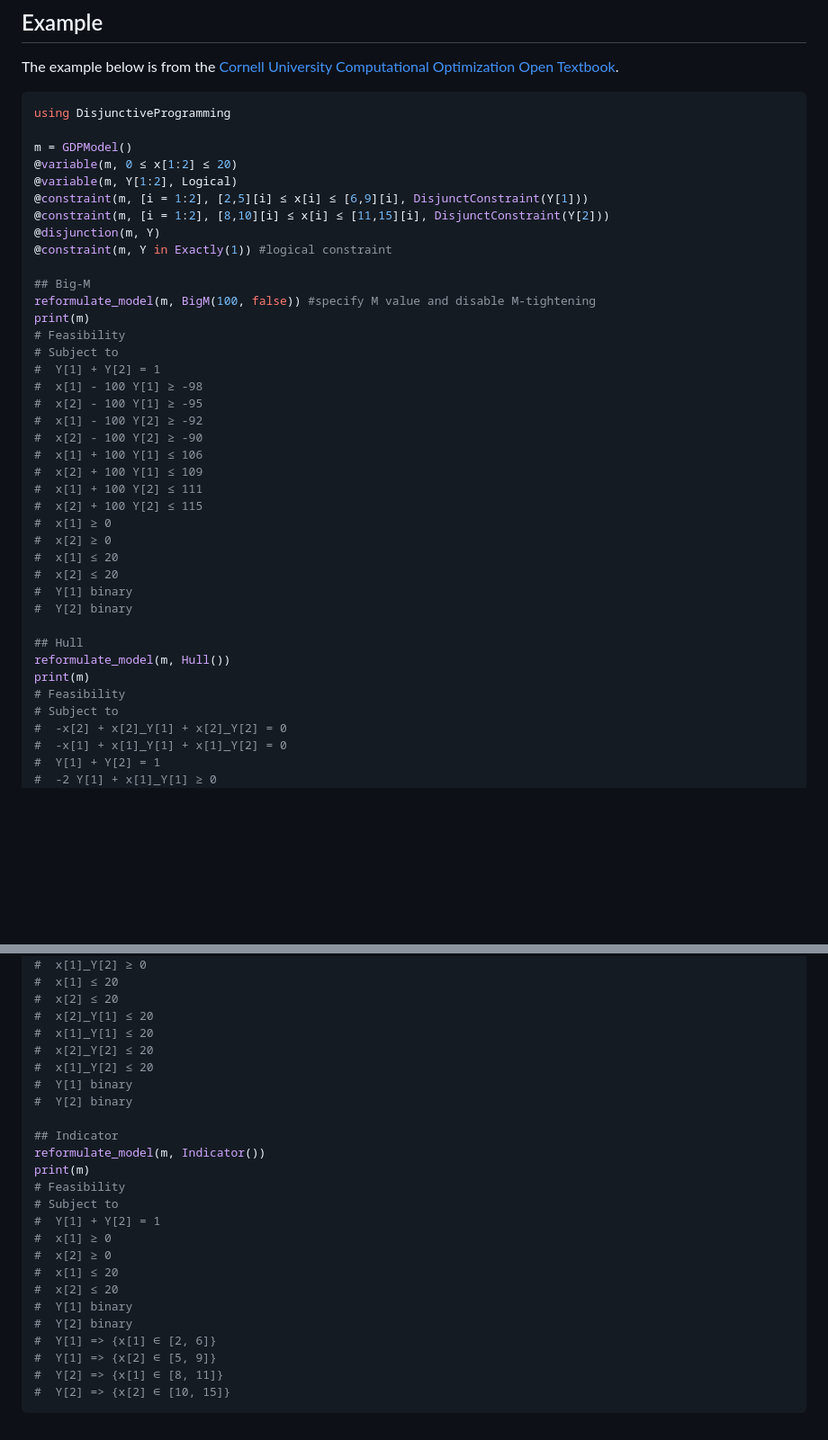
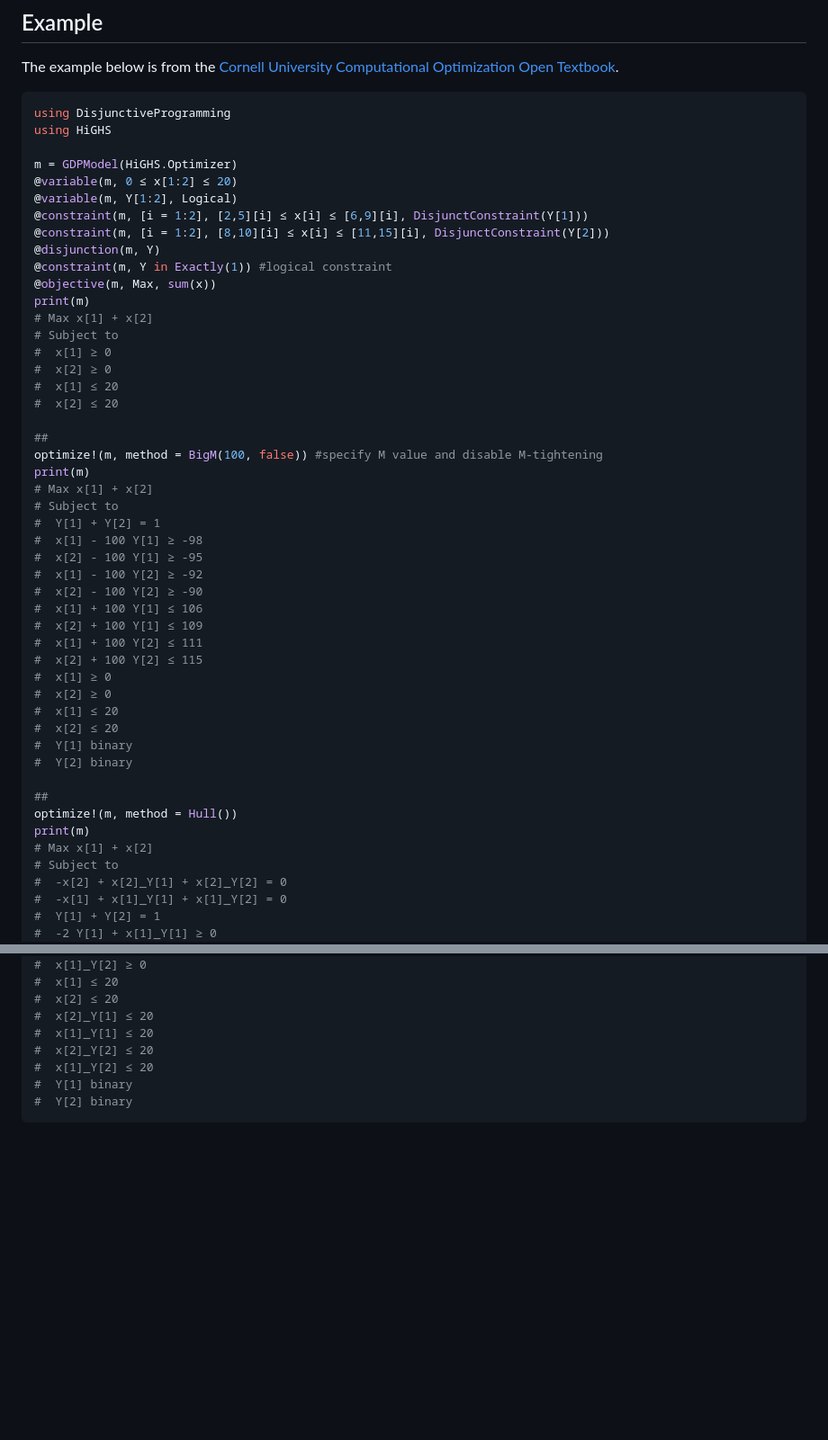
Before and after one commit to hdavid16/DisjunctiveProgramming.jl, a Markdown page: README.md, 2 parts joined by grey strips. Shown: that part at 90% size. GitHub-like rendering; blank space fills up the shorter version.

Commit message:
update example in readme for review

````diff
--- a/README.md
+++ b/README.md
@@ -134,19 +134,28 @@ The example below is from the [Cornell University Computational Optimization Ope
 
 ```julia
 using DisjunctiveProgramming
+using HiGHS
 
-m = GDPModel()
+m = GDPModel(HiGHS.Optimizer)
 @variable(m, 0 ≤ x[1:2] ≤ 20)
 @variable(m, Y[1:2], Logical)
 @constraint(m, [i = 1:2], [2,5][i] ≤ x[i] ≤ [6,9][i], DisjunctConstraint(Y[1]))
 @constraint(m, [i = 1:2], [8,10][i] ≤ x[i] ≤ [11,15][i], DisjunctConstraint(Y[2]))
 @disjunction(m, Y)
 @constraint(m, Y in Exactly(1)) #logical constraint
+@objective(m, Max, sum(x))
+print(m)
+# Max x[1] + x[2]
+# Subject to
+#  x[1] ≥ 0
+#  x[2] ≥ 0
+#  x[1] ≤ 20
+#  x[2] ≤ 20
 
-## Big-M
-reformulate_model(m, BigM(100, false)) #specify M value and disable M-tightening
+##
+optimize!(m, method = BigM(100, false)) #specify M value and disable M-tightening
 print(m)
-# Feasibility
+# Max x[1] + x[2]
 # Subject to
 #  Y[1] + Y[2] = 1
 #  x[1] - 100 Y[1] ≥ -98
@@ -164,10 +173,10 @@ print(m)
 #  Y[1] binary
 #  Y[2] binary
 
-## Hull
-reformulate_model(m, Hull())
+##
+optimize!(m, method = Hull())
 print(m)
-# Feasibility
+# Max x[1] + x[2]
 # Subject to
 #  -x[2] + x[2]_Y[1] + x[2]_Y[2] = 0
 #  -x[1] + x[1]_Y[1] + x[1]_Y[2] = 0
@@ -202,21 +211,4 @@ print(m)
 #  x[1]_Y[2] ≤ 20
 #  Y[1] binary
 #  Y[2] binary
-
-## Indicator
-reformulate_model(m, Indicator())
-print(m)
-# Feasibility
-# Subject to
-#  Y[1] + Y[2] = 1
-#  x[1] ≥ 0
-#  x[2] ≥ 0
-#  x[1] ≤ 20
-#  x[2] ≤ 20
-#  Y[1] binary
-#  Y[2] binary
-#  Y[1] => {x[1] ∈ [2, 6]}
-#  Y[1] => {x[2] ∈ [5, 9]}
-#  Y[2] => {x[1] ∈ [8, 11]}
-#  Y[2] => {x[2] ∈ [10, 15]}
 ```
````
